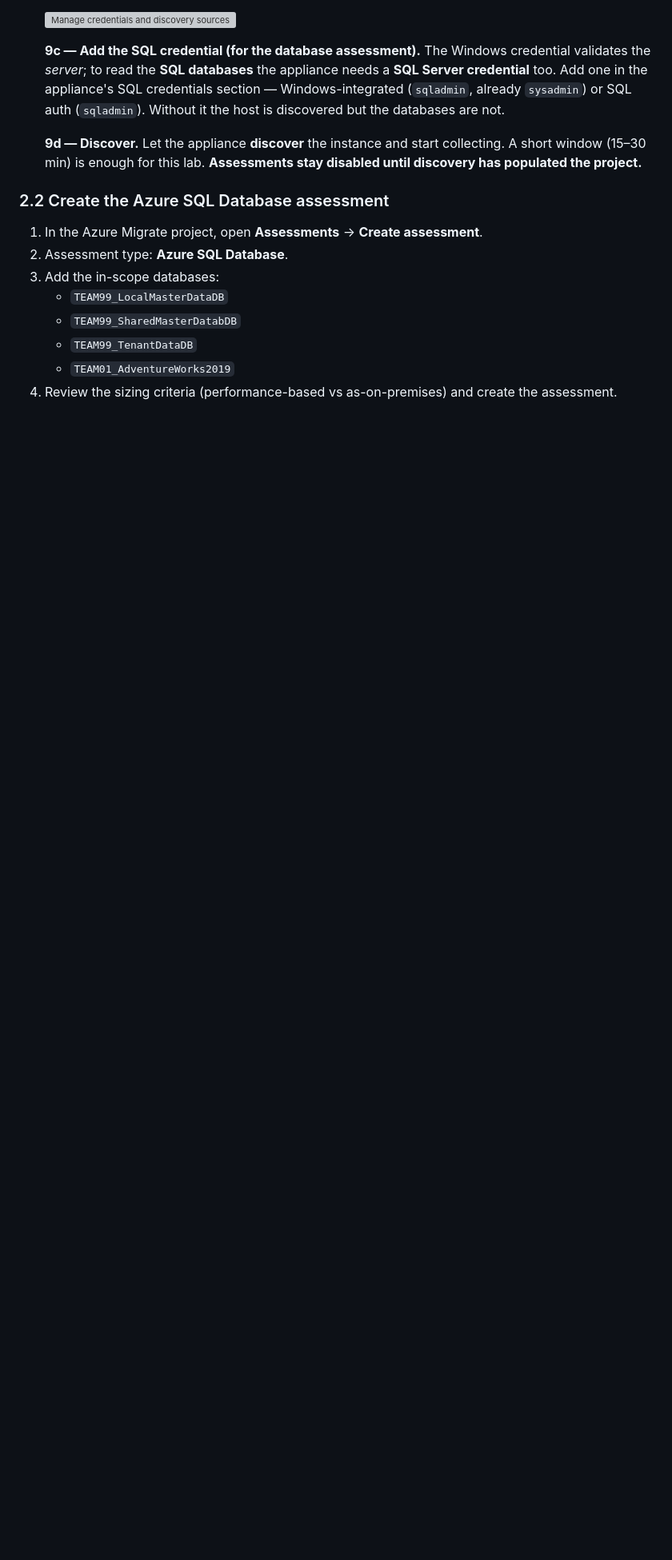
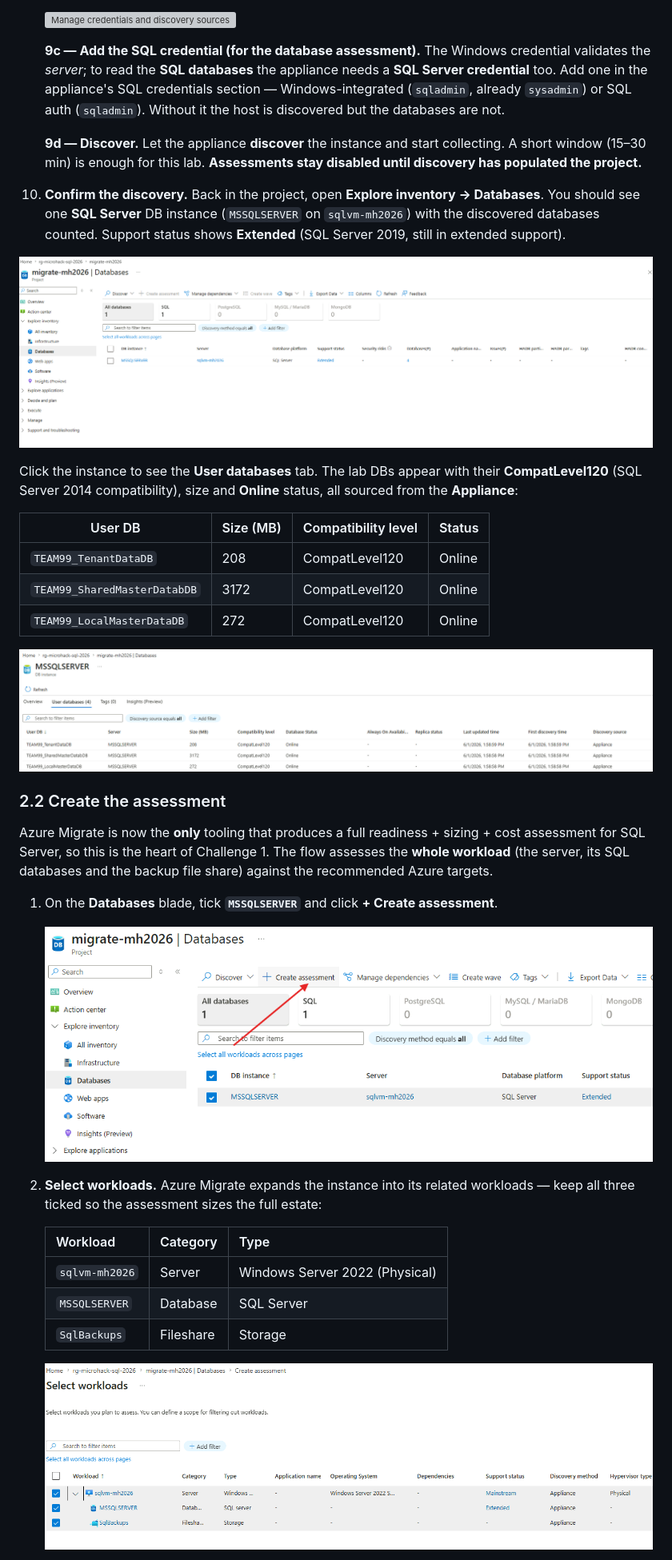
Before and after one commit to aofvalley/microhack-sql-2026, a Markdown page: walkthrough/challenge-01/solution-01.md, the part around one of its changes. Shown at 80% size. GitHub-like rendering; pictures changed too: Images/c1-step-2k-azure-migrate-databases-discovered.png (added), Images/c1-step-2l-azure-migrate-user-databases.png (added), Images/c1-step-2m-create-assessment-select.png (added); blank space fills up the shorter version; grey boxes are pictures that could not be loaded.

```diff
--- a/walkthrough/challenge-01/solution-01.md
+++ b/walkthrough/challenge-01/solution-01.md
@@ -222,13 +222,41 @@ performance data for 7–30 days for accurate right-sizing.
    (15–30 min) is enough for this lab. **Assessments stay disabled until discovery has populated the
    project.**
 
-### 2.2 Create the Azure SQL Database assessment
+10. **Confirm the discovery.** Back in the project, open **Explore inventory → Databases**. You should see
+   one **SQL Server** DB instance (`MSSQLSERVER` on `sqlvm-mh2026`) with the discovered databases counted.
+   Support status shows **Extended** (SQL Server 2019, still in extended support).
 
-1. In the Azure Migrate project, open **Assessments** → **Create assessment**.
-2. Assessment type: **Azure SQL Database**.
-3. Add the in-scope databases:
-   - `TEAM99_LocalMasterDataDB`
-   - `TEAM99_SharedMasterDatabDB`
-   - `TEAM99_TenantDataDB`
-   - `TEAM01_AdventureWorks2019`
-4. Review the sizing criteria (performance-based vs as-on-premises) and create the assessment.
+   ![Azure Migrate Databases inventory - MSSQLSERVER on sqlvm-mh2026, SQL Server, Extended support, 4 databases](../../Images/c1-step-2k-azure-migrate-databases-discovered.png)
+
+   Click the instance to see the **User databases** tab. The lab DBs appear with their **CompatLevel120**
+   (SQL Server 2014 compatibility), size and **Online** status, all sourced from the **Appliance**:
+
+   | User DB | Size (MB) | Compatibility level | Status |
+   |---|---|---|---|
+   | `TEAM99_TenantDataDB` | 208 | CompatLevel120 | Online |
+   | `TEAM99_SharedMasterDatabDB` | 3172 | CompatLevel120 | Online |
+   | `TEAM99_LocalMasterDataDB` | 272 | CompatLevel120 | Online |
+
+   ![MSSQLSERVER user databases - the three TEAM99 DBs at CompatLevel120, Online, discovered via Appliance](../../Images/c1-step-2l-azure-migrate-user-databases.png)
+
+### 2.2 Create the assessment
+
+Azure Migrate is now the **only** tooling that produces a full readiness + sizing + cost assessment for
+SQL Server, so this is the heart of Challenge 1. The flow assesses the **whole workload** (the server, its
+SQL databases and the backup file share) against the recommended Azure targets.
+
+1. On the **Databases** blade, tick **`MSSQLSERVER`** and click **+ Create assessment**.
+
+   ![Databases blade with MSSQLSERVER selected and Create assessment highlighted](../../Images/c1-step-2m-create-assessment-select.png)
+
+2. **Select workloads.** Azure Migrate expands the instance into its related workloads — keep all three
+   ticked so the assessment sizes the full estate:
+
+   | Workload | Category | Type |
+   |---|---|---|
+   | `sqlvm-mh2026` | Server | Windows Server 2022 (Physical) |
+   | `MSSQLSERVER` | Database | SQL Server |
+   | `SqlBackups` | Fileshare | Storage |
+
+   ![Select workloads - server, SQL database and SqlBackups fileshare all selected](../../Images/c1-step-2n-create-assessment-workloads.png)
+
```
Also changed, not shown: other parts of walkthrough/challenge-01/solution-01.md (+28 -3 lines), Images/c1-step-2o-create-assessment-general.png (added), Images/c1-step-2p-create-assessment-review.png (added).
